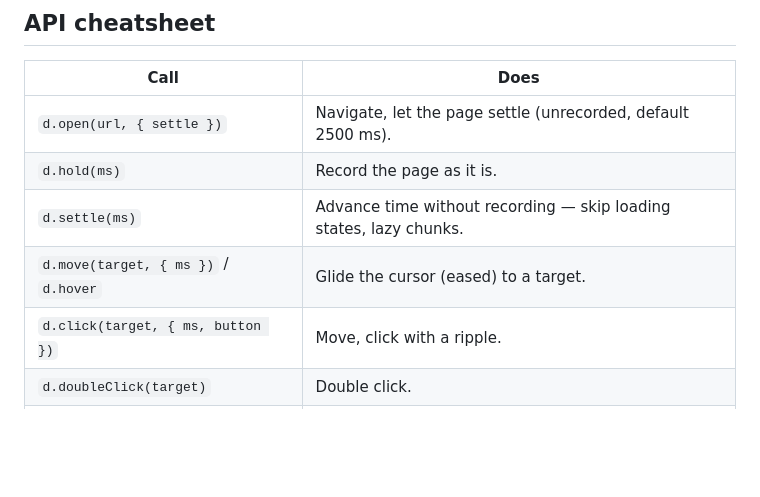
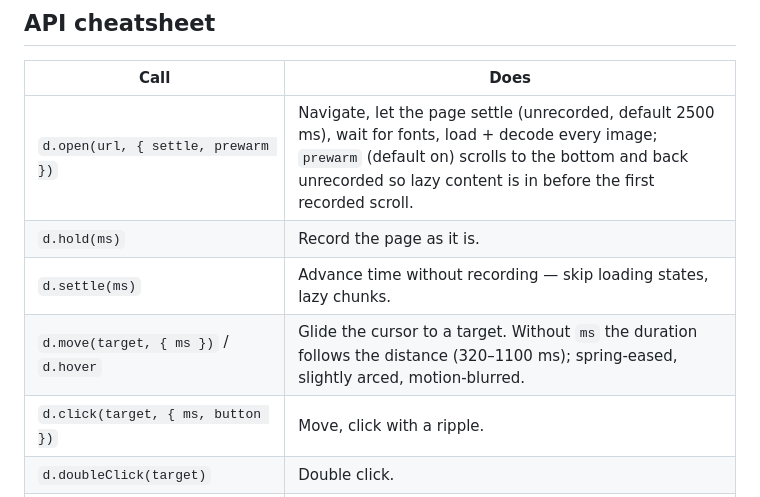
Before and after one commit to hasuwini77/demo-reel, a Markdown page: README.md, the part around the change. GitHub-like rendering; blank space fills up the shorter version.

Commit message:
docs: cursor motion, distance-timed moves and d.open prewarm
Refs #14

Co-Authored-By: Claude Opus 5.5 <noreply@anthropic.com>

```diff
--- a/README.md
+++ b/README.md
@@ -117,10 +117,10 @@ demo-reel drives your **real app** in headless Chromium on a **virtual clock**.
 
 | Call | Does |
 |---|---|
-| `d.open(url, { settle })` | Navigate, let the page settle (unrecorded, default 2500 ms). |
+| `d.open(url, { settle, prewarm })` | Navigate, let the page settle (unrecorded, default 2500 ms), wait for fonts, load + decode every image; `prewarm` (default on) scrolls to the bottom and back unrecorded so lazy content is in before the first recorded scroll. |
 | `d.hold(ms)` | Record the page as it is. |
 | `d.settle(ms)` | Advance time without recording — skip loading states, lazy chunks. |
-| `d.move(target, { ms })` / `d.hover` | Glide the cursor (eased) to a target. |
+| `d.move(target, { ms })` / `d.hover` | Glide the cursor to a target. Without `ms` the duration follows the distance (320–1100 ms); spring-eased, slightly arced, motion-blurred. |
 | `d.click(target, { ms, button })` | Move, click with a ripple. |
 | `d.doubleClick(target)` | Double click. |
 | `d.type(text, { delay })` | Type one key at a time (default 90 ms/key). |
```
Also changed, not shown: skills/demo-reel/SKILL.md (+4 -4 lines).
